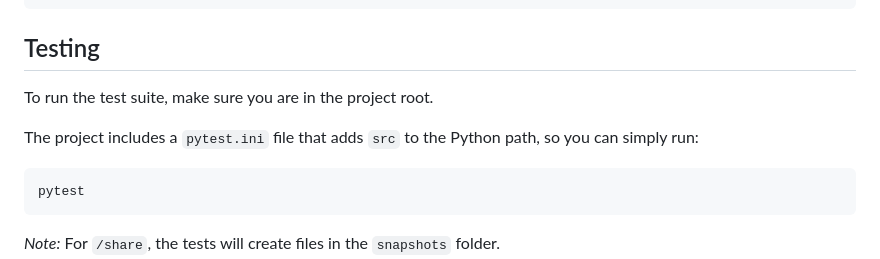
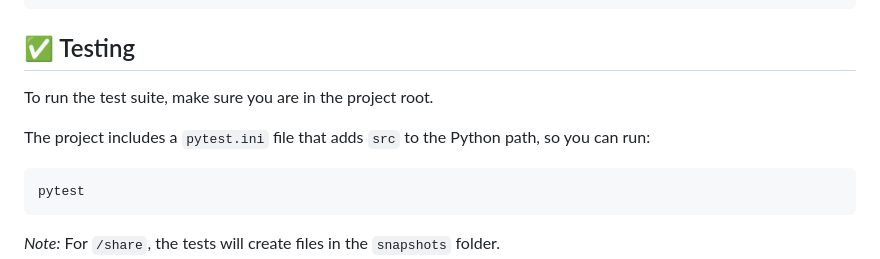
Before and after one commit to AdelinaBatereanu/GehtSo, a Markdown page: README.md, the part around the change printed below. Rendered like a GitHub page.

Commit message:
add emoji to readme

````diff
--- a/README.md
+++ b/README.md
@@ -120,11 +120,11 @@ GehtSo/
 └── README.md                # Project documentation
 ```
 
-## Testing
+## ✅ Testing
 
 To run the test suite, make sure you are in the project root.
 
-The project includes a `pytest.ini` file that adds `src` to the Python path, so you can simply run:
+The project includes a `pytest.ini` file that adds `src` to the Python path, so you can run:
 
 ```bash
 pytest
````
Also changed, not shown: other parts of README.md (+11 -11 lines).
